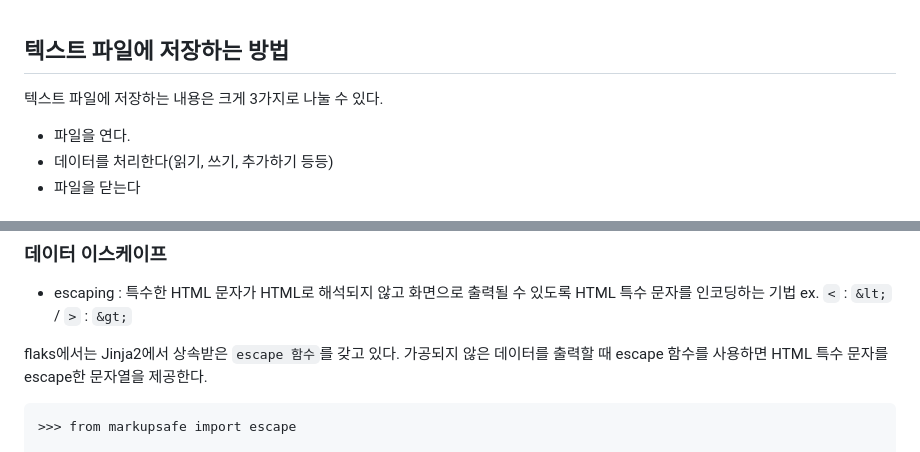
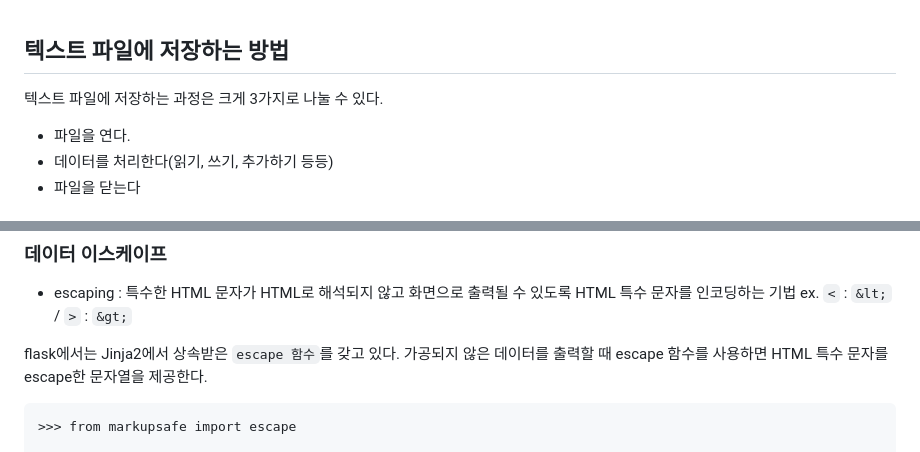
Before and after one commit to sjHong645/head-first-python, a Markdown page: chapter6-data/docs.md, 2 parts joined by grey strips. Rendered like a GitHub page.

````diff
--- a/chapter6-data/docs.md
+++ b/chapter6-data/docs.md
@@ -1,6 +1,6 @@
 ## 텍스트 파일에 저장하는 방법
 
-텍스트 파일에 저장하는 내용은 크게 3가지로 나눌 수 있다.
+텍스트 파일에 저장하는 과정은 크게 3가지로 나눌 수 있다.
 
 - 파일을 연다.
 - 데이터를 처리한다(읽기, 쓰기, 추가하기 등등)
@@ -108,7 +108,7 @@ with open('todos.txt') as tasks:
 - escaping : 특수한 HTML 문자가 HTML로 해석되지 않고 화면으로 출력될 수 있도록 HTML 특수 문자를 인코딩하는 기법
     ex. `<` : `&lt;` / `>` : `&gt;`
 
-flaks에서는 Jinja2에서 상속받은 `escape 함수`를 갖고 있다.
+flask에서는 Jinja2에서 상속받은 `escape 함수`를 갖고 있다.
 가공되지 않은 데이터를 출력할 때 escape 함수를 사용하면 HTML 특수 문자를 escape한 문자열을 제공한다.
 
 ```
````
